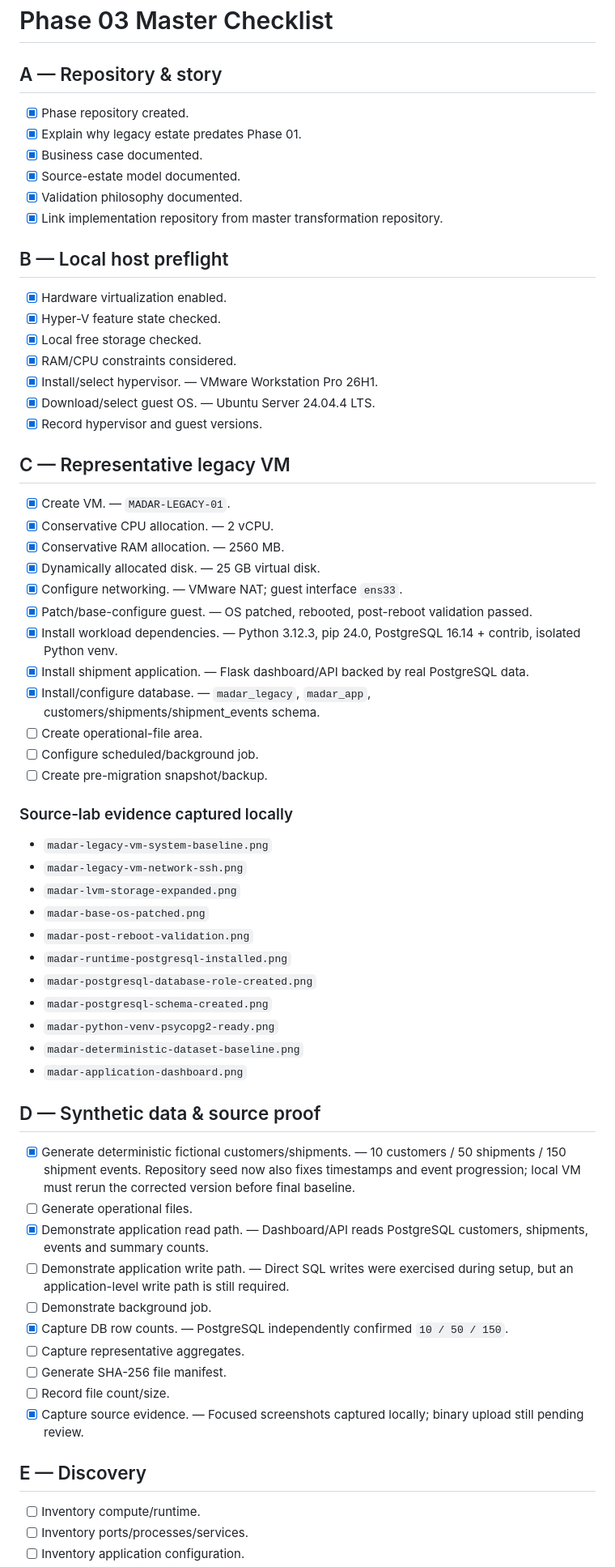
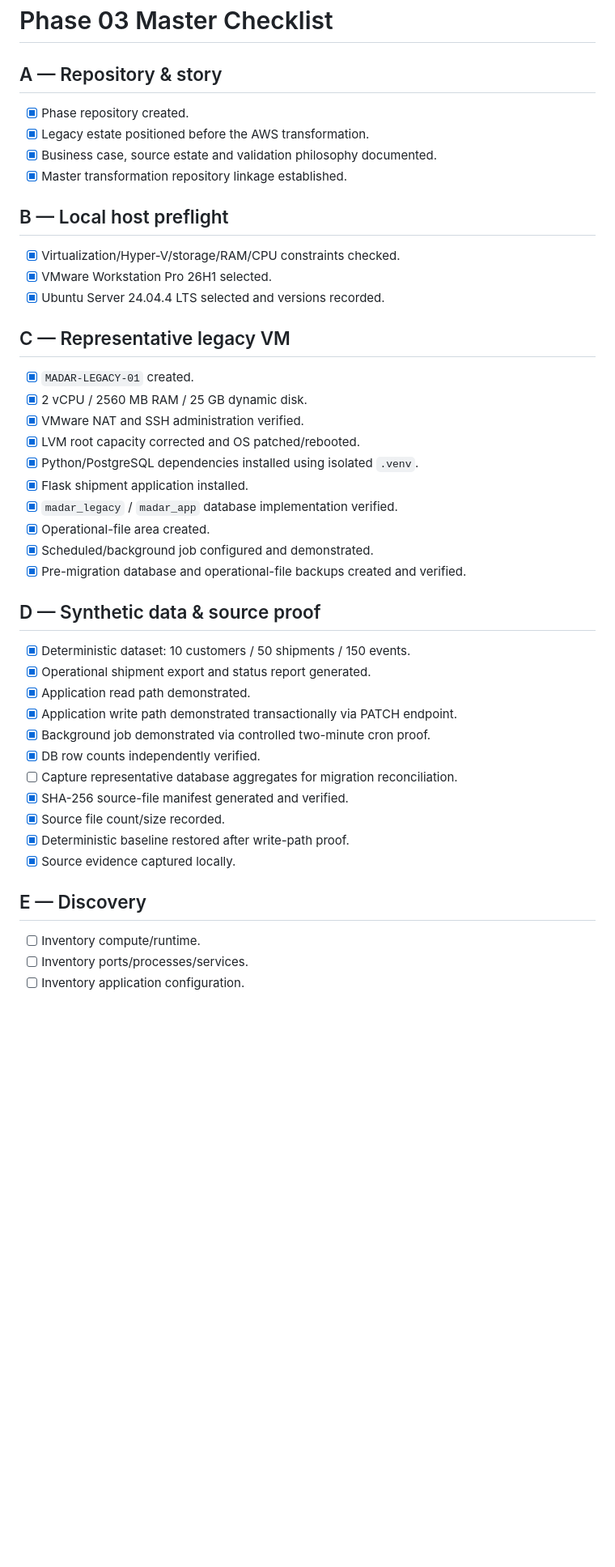
Before and after one commit to EngMohammedBashir/MADAR-legacy-migration-data-center-exit, a Markdown page: checklists/phase03-master-checklist.md, the part around one of its changes. Shown at 81% size. GitHub-like rendering; blank space fills up the shorter version.

Commit message:
docs: mark source baseline milestone complete

```diff
--- a/checklists/phase03-master-checklist.md
+++ b/checklists/phase03-master-checklist.md
@@ -1,68 +1,42 @@
 # Phase 03 Master Checklist
 
 ## A — Repository & story
-
 - [x] Phase repository created.
-- [x] Explain why legacy estate predates Phase 01.
-- [x] Business case documented.
-- [x] Source-estate model documented.
-- [x] Validation philosophy documented.
-- [x] Link implementation repository from master transformation repository.
+- [x] Legacy estate positioned before the AWS transformation.
+- [x] Business case, source estate and validation philosophy documented.
+- [x] Master transformation repository linkage established.
 
 ## B — Local host preflight
-
-- [x] Hardware virtualization enabled.
-- [x] Hyper-V feature state checked.
-- [x] Local free storage checked.
-- [x] RAM/CPU constraints considered.
-- [x] Install/select hypervisor. — VMware Workstation Pro 26H1.
-- [x] Download/select guest OS. — Ubuntu Server 24.04.4 LTS.
-- [x] Record hypervisor and guest versions.
+- [x] Virtualization/Hyper-V/storage/RAM/CPU constraints checked.
+- [x] VMware Workstation Pro 26H1 selected.
+- [x] Ubuntu Server 24.04.4 LTS selected and versions recorded.
 
 ## C — Representative legacy VM
-
-- [x] Create VM. — `MADAR-LEGACY-01`.
-- [x] Conservative CPU allocation. — 2 vCPU.
-- [x] Conservative RAM allocation. — 2560 MB.
-- [x] Dynamically allocated disk. — 25 GB virtual disk.
-- [x] Configure networking. — VMware NAT; guest interface `ens33`.
-- [x] Patch/base-configure guest. — OS patched, rebooted, post-reboot validation passed.
-- [x] Install workload dependencies. — Python 3.12.3, pip 24.0, PostgreSQL 16.14 + contrib, isolated Python venv.
-- [x] Install shipment application. — Flask dashboard/API backed by real PostgreSQL data.
-- [x] Install/configure database. — `madar_legacy`, `madar_app`, customers/shipments/shipment_events schema.
-- [ ] Create operational-file area.
-- [ ] Configure scheduled/background job.
-- [ ] Create pre-migration snapshot/backup.
-
-### Source-lab evidence captured locally
-
-- `madar-legacy-vm-system-baseline.png`
-- `madar-legacy-vm-network-ssh.png`
-- `madar-lvm-storage-expanded.png`
-- `madar-base-os-patched.png`
-- `madar-post-reboot-validation.png`
-- `madar-runtime-postgresql-installed.png`
-- `madar-postgresql-database-role-created.png`
-- `madar-postgresql-schema-created.png`
-- `madar-python-venv-psycopg2-ready.png`
-- `madar-deterministic-dataset-baseline.png`
-- `madar-application-dashboard.png`
+- [x] `MADAR-LEGACY-01` created.
+- [x] 2 vCPU / 2560 MB RAM / 25 GB dynamic disk.
+- [x] VMware NAT and SSH administration verified.
+- [x] LVM root capacity corrected and OS patched/rebooted.
+- [x] Python/PostgreSQL dependencies installed using isolated `.venv`.
+- [x] Flask shipment application installed.
+- [x] `madar_legacy` / `madar_app` database implementation verified.
+- [x] Operational-file area created.
+- [x] Scheduled/background job configured and demonstrated.
+- [x] Pre-migration database and operational-file backups created and verified.
 
 ## D — Synthetic data & source proof
-
-- [x] Generate deterministic fictional customers/shipments. — 10 customers / 50 shipments / 150 shipment events. Repository seed now also fixes timestamps and event progression; local VM must rerun the corrected version before final baseline.
-- [ ] Generate operational files.
-- [x] Demonstrate application read path. — Dashboard/API reads PostgreSQL customers, shipments, events and summary counts.
-- [ ] Demonstrate application write path. — Direct SQL writes were exercised during setup, but an application-level write path is still required.
-- [ ] Demonstrate background job.
-- [x] Capture DB row counts. — PostgreSQL independently confirmed `10 / 50 / 150`.
-- [ ] Capture representative aggregates.
-- [ ] Generate SHA-256 file manifest.
-- [ ] Record file count/size.
-- [x] Capture source evidence. — Focused screenshots captured locally; binary upload still pending review.
+- [x] Deterministic dataset: 10 customers / 50 shipments / 150 events.
+- [x] Operational shipment export and status report generated.
+- [x] Application read path demonstrated.
+- [x] Application write path demonstrated transactionally via PATCH endpoint.
+- [x] Background job demonstrated via controlled two-minute cron proof.
+- [x] DB row counts independently verified.
+- [ ] Capture representative database aggregates for migration reconciliation.
+- [x] SHA-256 source-file manifest generated and verified.
+- [x] Source file count/size recorded.
+- [x] Deterministic baseline restored after write-path proof.
+- [x] Source evidence captured locally.
 
 ## E — Discovery
-
 - [ ] Inventory compute/runtime.
 - [ ] Inventory ports/processes/services.
 - [ ] Inventory application configuration.
```
Also changed, not shown: other parts of checklists/phase03-master-checklist.md (+20 -43 lines).
